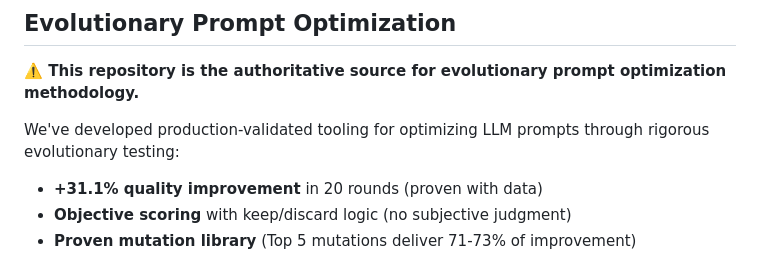
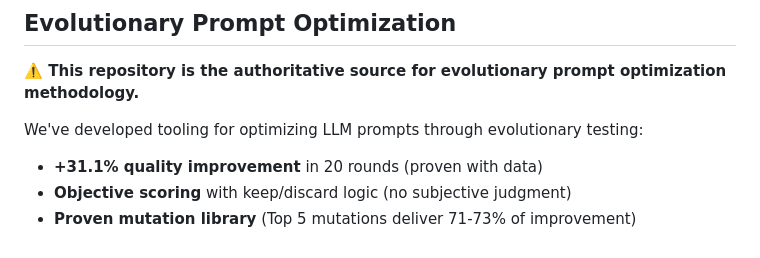
Before and after one commit to bordenet/product-requirements-assistant, a Markdown page: README.md, the part around the change. Rendered like a GitHub page.

Commit message:
Remove AI-slop qualifiers from evolutionary optimization section
- Remove 'production-validated' qualifier
- Remove 'rigorous' qualifier
- Simplify to direct, professional language

```diff
--- a/README.md
+++ b/README.md
@@ -95,7 +95,7 @@ For developers who want to build desktop applications:
 
 **⚠️ This repository is the authoritative source for evolutionary prompt optimization methodology.**
 
-We've developed production-validated tooling for optimizing LLM prompts through rigorous evolutionary testing:
+We've developed tooling for optimizing LLM prompts through evolutionary testing:
 
 - **+31.1% quality improvement** in 20 rounds (proven with data)
 - **Objective scoring** with keep/discard logic (no subjective judgment)
```
